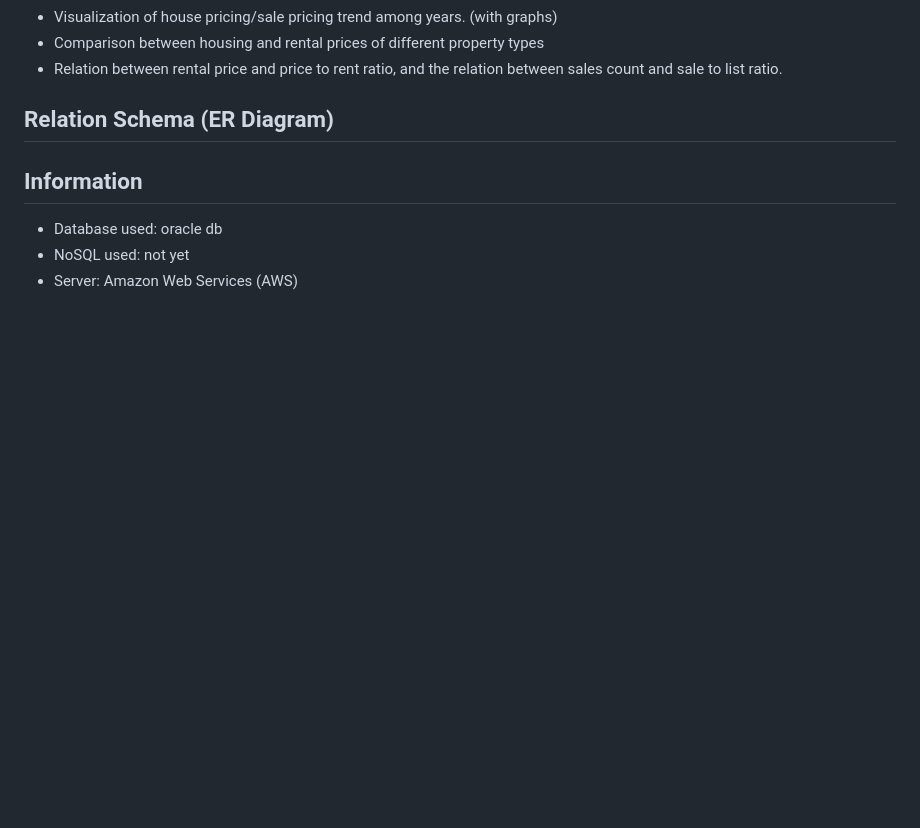
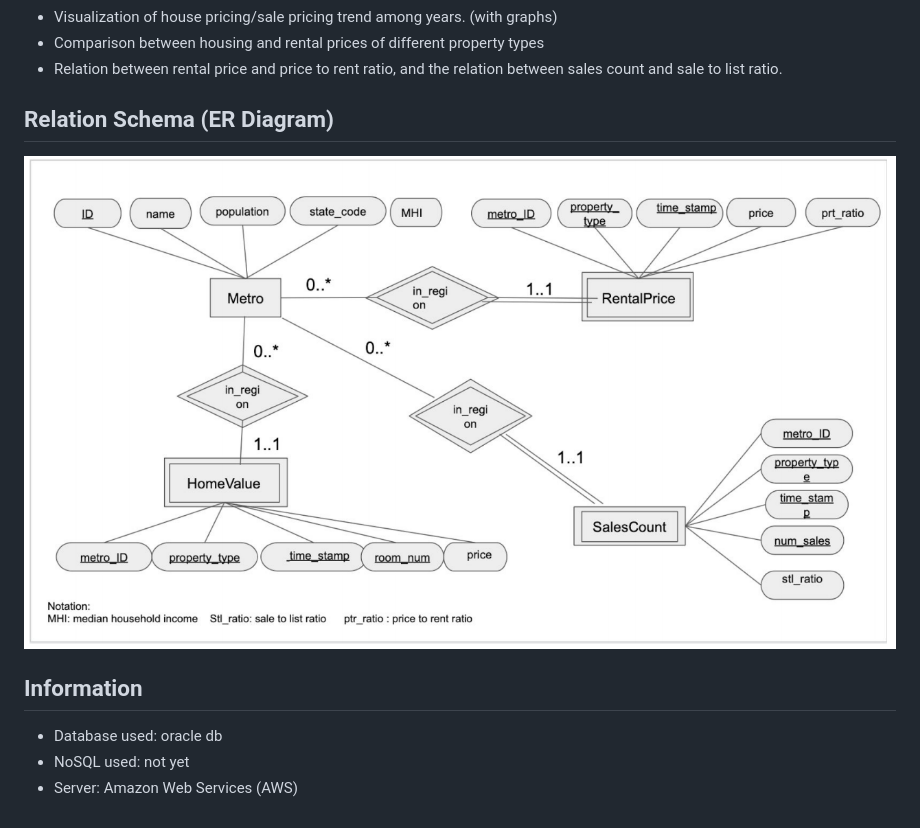
Before and after one commit to saaamxzy/ZillowHousingAnalysis, a Markdown page: README.md, the part around the change. Rendered like a GitHub page; pictures changed too: figs/ER.png (added); blank space fills up the shorter version.

```diff
--- a/README.md
+++ b/README.md
@@ -16,7 +16,7 @@ stamps.
 count and sale to list ratio.
 
 ## Relation Schema (ER Diagram)
-
+![Alt text](./figs/ER.png?raw=true)
 
 ## Information
 
```
